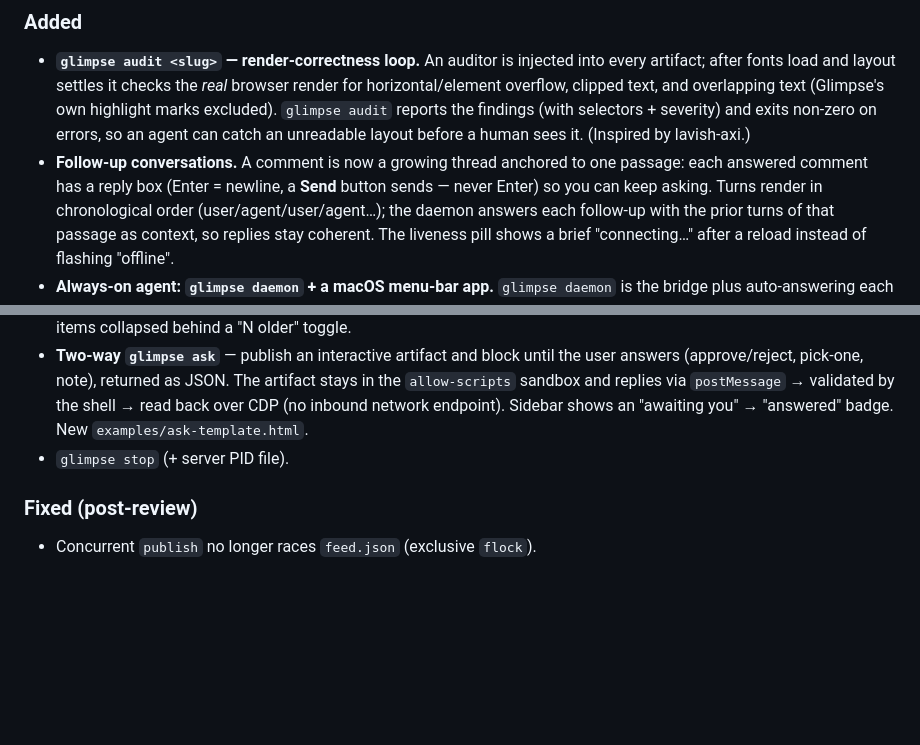
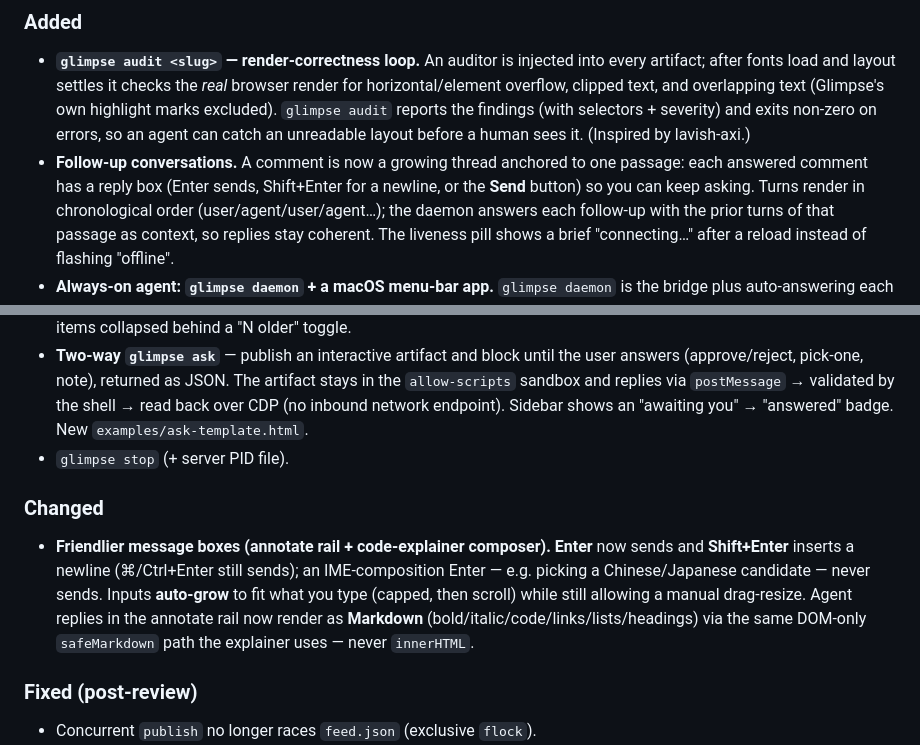
Before and after one commit to YushengAuggie/glimpse, a Markdown page: CHANGELOG.md, 2 parts joined by grey strips. Rendered like a GitHub page; blank space fills up the shorter version.

Commit message:
docs(changelog): note Enter-to-send, auto-grow inputs, markdown replies

```diff
--- a/CHANGELOG.md
+++ b/CHANGELOG.md
@@ -12,8 +12,8 @@ Format loosely follows [Keep a Changelog](https://keepachangelog.com/).
   findings (with selectors + severity) and exits non-zero on errors, so an agent
   can catch an unreadable layout before a human sees it. (Inspired by lavish-axi.)
 - **Follow-up conversations.** A comment is now a growing thread anchored to one
-  passage: each answered comment has a reply box (Enter = newline, a **Send**
-  button sends — never Enter) so you can keep asking. Turns render in
+  passage: each answered comment has a reply box (Enter sends, Shift+Enter for a
+  newline, or the **Send** button) so you can keep asking. Turns render in
   chronological order (user/agent/user/agent…); the daemon answers each follow-up
   with the prior turns of that passage as context, so replies stay coherent. The
   liveness pill shows a brief "connecting…" after a reload instead of flashing
@@ -56,6 +56,15 @@ Format loosely follows [Keep a Changelog](https://keepachangelog.com/).
   Sidebar shows an "awaiting you" → "answered" badge. New `examples/ask-template.html`.
 - `glimpse stop` (+ server PID file).
 
+### Changed
+- **Friendlier message boxes (annotate rail + code-explainer composer).**
+  **Enter** now sends and **Shift+Enter** inserts a newline (⌘/Ctrl+Enter still
+  sends); an IME-composition Enter — e.g. picking a Chinese/Japanese candidate —
+  never sends. Inputs **auto-grow** to fit what you type (capped, then scroll)
+  while still allowing a manual drag-resize. Agent replies in the annotate rail
+  now render as **Markdown** (bold/italic/code/links/lists/headings) via the same
+  DOM-only `safeMarkdown` path the explainer uses — never `innerHTML`.
+
 ### Fixed (post-review)
 - Concurrent `publish` no longer races `feed.json` (exclusive `flock`).
 - CDP calls now reject on protocol error and time out per-call (no more hangs if
```
